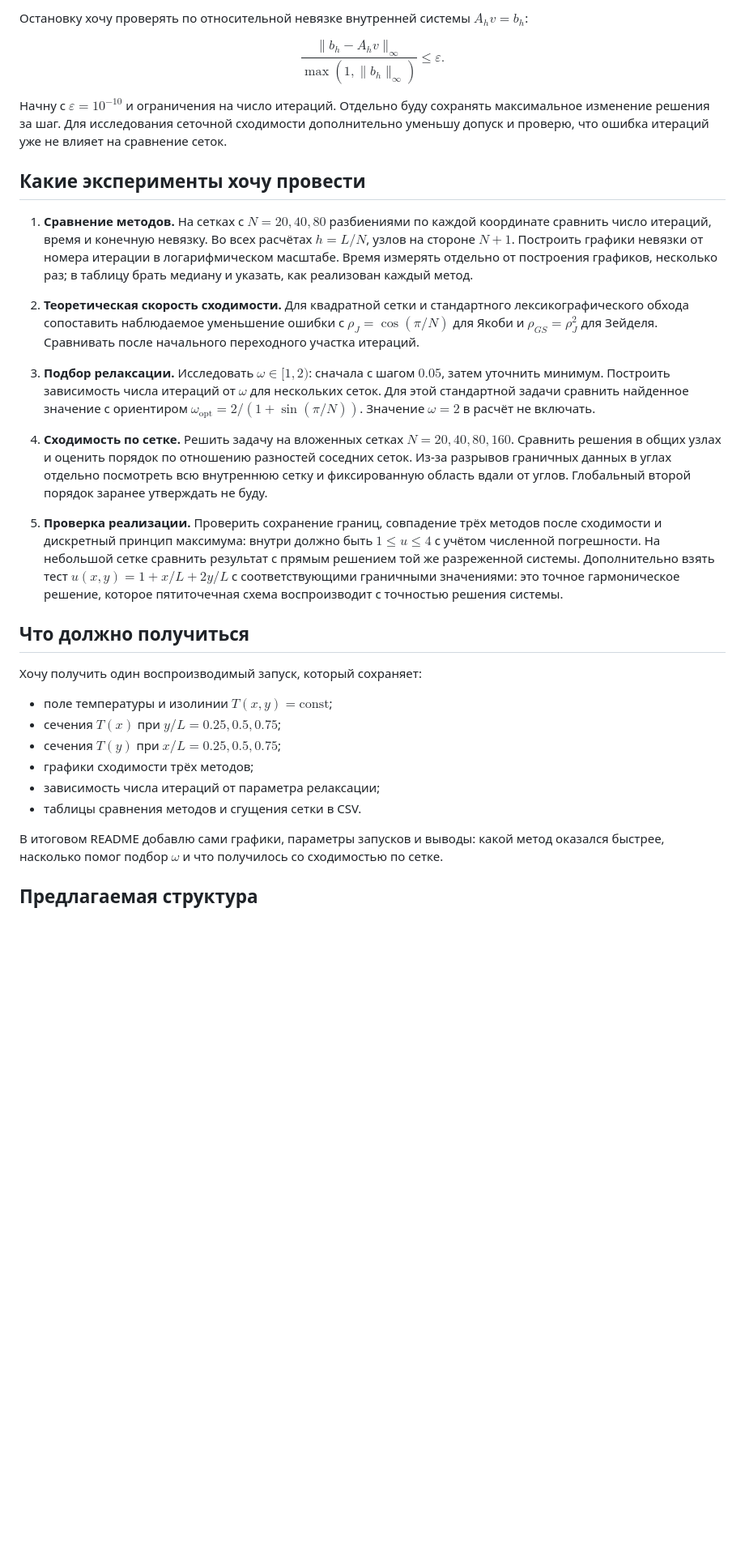
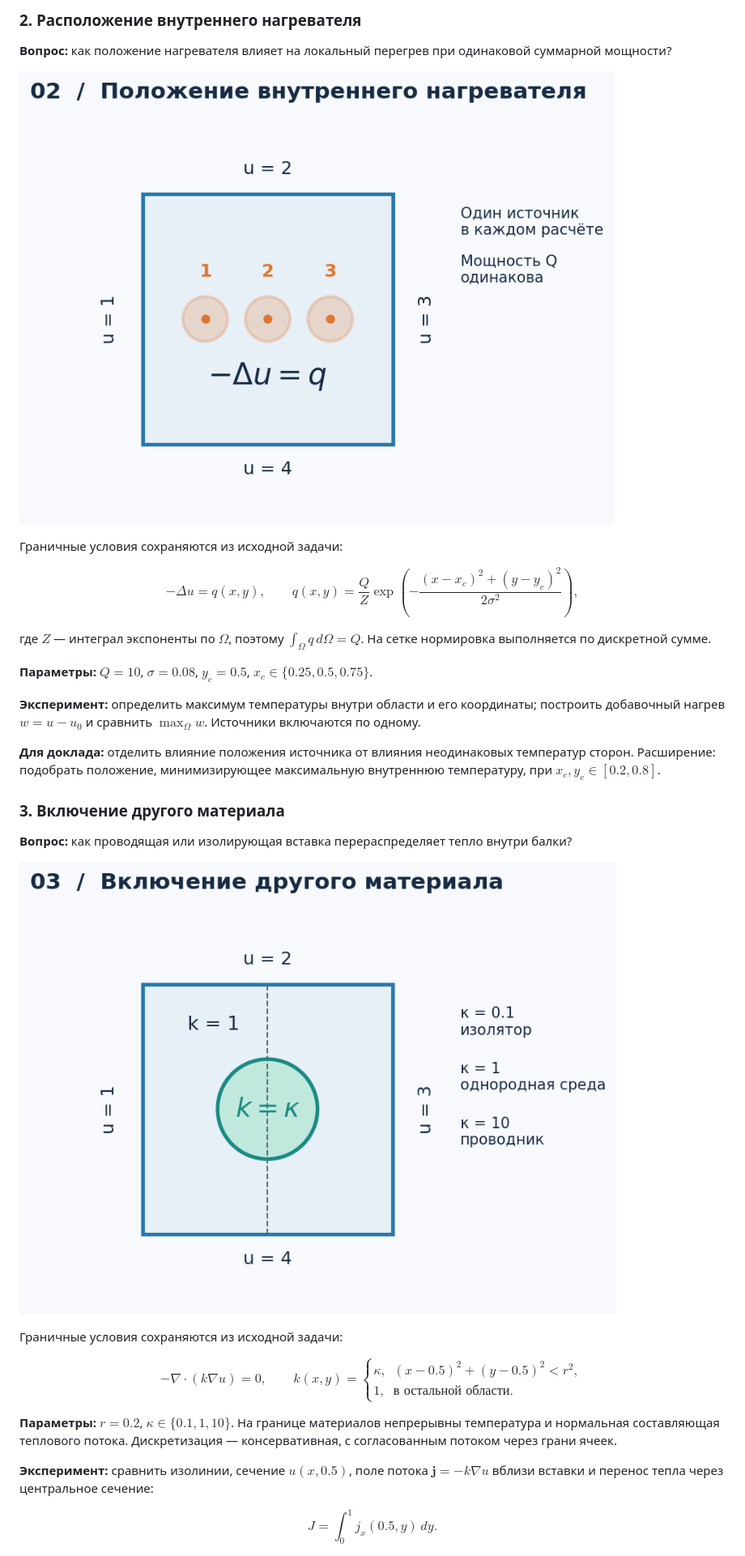
Before and after one commit to terMorel/computational-mathematics, a Markdown page: PDE-Solver/README.md, the part around one of its changes. Shown at 81% size. Drawn GitHub-style; pictures changed too: PDE-Solver/figures/composite-material.png (added), PDE-Solver/figures/internal-heater.png (added); blank space fills up the shorter version.

Commit message:
Описать четыре исследовательские постановки PDE-Solver и добавить схемы

```diff
--- a/PDE-Solver/README.md
+++ b/PDE-Solver/README.md
@@ -50,37 +44,46 @@ $$
 
-Остановку хочу проверять по относительной невязке внутренней системы $A_hv=b_h$:
+### 2. Расположение внутреннего нагревателя
+
+**Вопрос:** как положение нагревателя влияет на локальный перегрев при одинаковой суммарной мощности?
+
+![Три положения источника одинаковой мощности](figures/internal-heater.png)
+
+Граничные условия сохраняются из исходной задачи:
 
 $$
-\frac{\|b_h-A_hv\|_\infty}{\max(1,\|b_h\|_\infty)}
-\leq\varepsilon.
+-\Delta u=q(x,y),\qquad
+q(x,y)=\frac{Q}{Z}\exp\!\left(-\frac{(x-x_c)^2+(y-y_c)^2}{2\sigma^2}\right),
 $$
 
-Начну с $\varepsilon=10^{-10}$ и ограничения на число итераций. Отдельно буду сохранять максимальное изменение решения за шаг. Для исследования сеточной сходимости дополнительно уменьшу допуск и проверю, что ошибка итераций уже не влияет на сравнение сеток.
+где $Z$ — интеграл экспоненты по $\Omega$, поэтому $\int_\Omega q\,d\Omega=Q$. На сетке нормировка выполняется по дискретной сумме.
 
-## Какие эксперименты хочу провести
+**Параметры:** $Q=10$, $\sigma=0.08$, $y_c=0.5$, $x_c\in\{0.25,0.5,0.75\}$.
 
-1. **Сравнение методов.** На сетках с $N=20,40,80$ разбиениями по каждой координате сравнить число итераций, время и конечную невязку. Во всех расчётах $h=L/N$, узлов на стороне $N+1$. Построить графики невязки от номера итерации в логарифмическом масштабе. Время измерять отдельно от построения графиков, несколько раз; в таблицу брать медиану и указать, как реализован каждый метод.
+**Эксперимент:** определить максимум температуры внутри области и его координаты; построить добавочный нагрев $w=u-u_0$ и сравнить $\max_\Omega w$. Источники включаются по одному.
 
-2. **Теоретическая скорость сходимости.** Для квадратной сетки и стандартного лексикографического обхода сопоставить наблюдаемое уменьшение ошибки с $\rho_J=\cos(\pi/N)$ для Якоби и $\rho_{GS}=\rho_J^2$ для Зейделя. Сравнивать после начального переходного участка итераций.
+**Для доклада:** отделить влияние положения источника от влияния неодинаковых температур сторон. Расширение: подобрать положение, минимизирующее максимальную внутреннюю температуру, при $x_c,y_c\in[0.2,0.8]$.
 
-3. **Подбор релаксации.** Исследовать $\omega\in[1,2)$: сначала с шагом $0.05$, затем уточнить минимум. Построить зависимость числа итераций от $\omega$ для нескольких сеток. Для этой стандартной задачи сравнить найденное значение с ориентиром $\omega_{\mathrm{opt}}=2/(1+\sin(\pi/N))$. Значение $\omega=2$ в расчёт не включать.
+### 3. Включение другого материала
 
-4. **Сходимость по сетке.** Решить задачу на вложенных сетках $N=20,40,80,160$. Сравнить решения в общих узлах и оценить порядок по отношению разностей соседних сеток. Из-за разрывов граничных данных в углах отдельно посмотреть всю внутреннюю сетку и фиксированную область вдали от углов. Глобальный второй порядок заранее утверждать не буду.
+**Вопрос:** как проводящая или изолирующая вставка перераспределяет тепло внутри балки?
 
-5. **Проверка реализации.** Проверить сохранение границ, совпадение трёх методов после сходимости и дискретный принцип максимума: внутри должно быть $1\leq u\leq4$ с учётом численной погрешности. На небольшой сетке сравнить результат с прямым решением той же разреженной системы. Дополнительно взять тест $u(x,y)=1+x/L+2y/L$ с соответствующими граничными значениями: это точное гармоническое решение, которое пятиточечная схема воспроизводит с точностью решения системы.
+![Круглое включение с отличающейся теплопроводностью](figures/composite-material.png)
 
-## Что должно получиться
+Граничные условия сохраняются из исходной задачи:
 
-Хочу получить один воспроизводимый запуск, который сохраняет:
+$$
+-\nabla\cdot(k\nabla u)=0,\qquad
+k(x,y)=\begin{cases}
+\kappa,&(x-0.5)^2+(y-0.5)^2<r^2,\\
+1,&\text{в остальной области}.
+\end{cases}
+$$
 
-- поле температуры и изолинии $T(x,y)=\mathrm{const}$;
-- сечения $T(x)$ при $y/L=0.25,0.5,0.75$;
-- сечения $T(y)$ при $x/L=0.25,0.5,0.75$;
-- графики сходимости трёх методов;
-- зависимость числа итераций от параметра релаксации;
-- таблицы сравнения методов и сгущения сетки в CSV.
+**Параметры:** $r=0.2$, $\kappa\in\{0.1,1,10\}$. На границе материалов непрерывны температура и нормальная составляющая теплового потока. Дискретизация — консервативная, с согласованным потоком через грани ячеек.
 
-В итоговом README добавлю сами графики, параметры запусков и выводы: какой метод оказался быстрее, насколько помог подбор $\omega$ и что получилось со сходимостью по сетке.
+**Эксперимент:** сравнить изолинии, сечение $u(x,0.5)$, поле потока $\mathbf j=-k\nabla u$ вблизи вставки и перенос тепла через центральное сечение:
 
-## Предлагаемая структура
+$$
+J=\int_0^1 j_x(0.5,y)\,dy.
+$$
 
```
Also changed, not shown: other parts of PDE-Solver/README.md (+50 -43 lines), PDE-Solver/figures/nonuniform-boundary.png (added), PDE-Solver/figures/thermostat.png (added).
